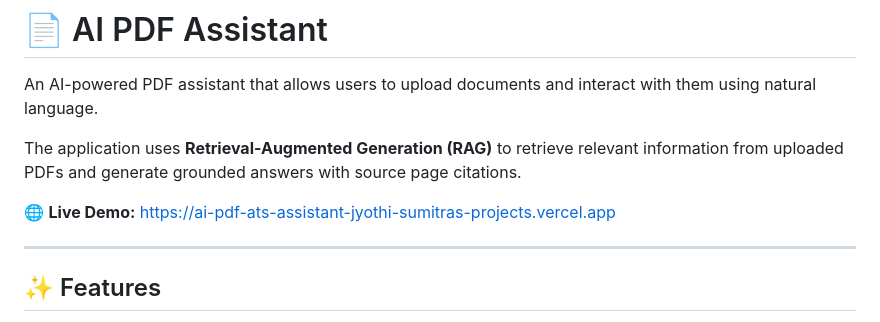
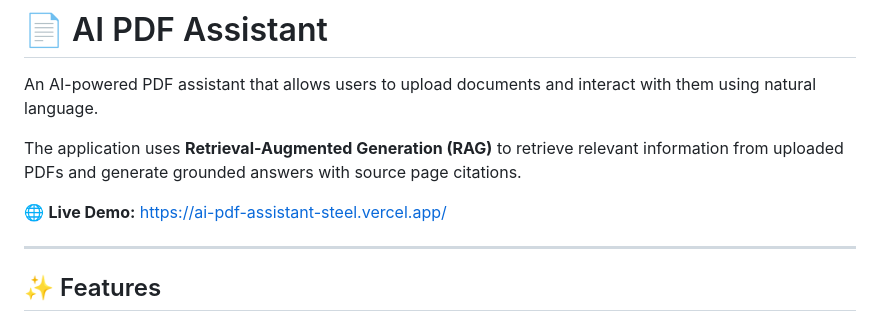
Before and after one commit to Jyothi-Sumitra/ai-pdf-ats-assistant, a Markdown page: README.md, the part around the change. GitHub-like rendering.

Commit message:
Change live demo link in README
Updated the live demo link in the README file.

```diff
--- a/README.md
+++ b/README.md
@@ -4,7 +4,7 @@ An AI-powered PDF assistant that allows users to upload documents and interact w
 
 The application uses **Retrieval-Augmented Generation (RAG)** to retrieve relevant information from uploaded PDFs and generate grounded answers with source page citations.
 
-🌐 **Live Demo:** https://ai-pdf-ats-assistant-jyothi-sumitras-projects.vercel.app
+🌐 **Live Demo:** https://ai-pdf-assistant-steel.vercel.app/
 
 ---
 
```
